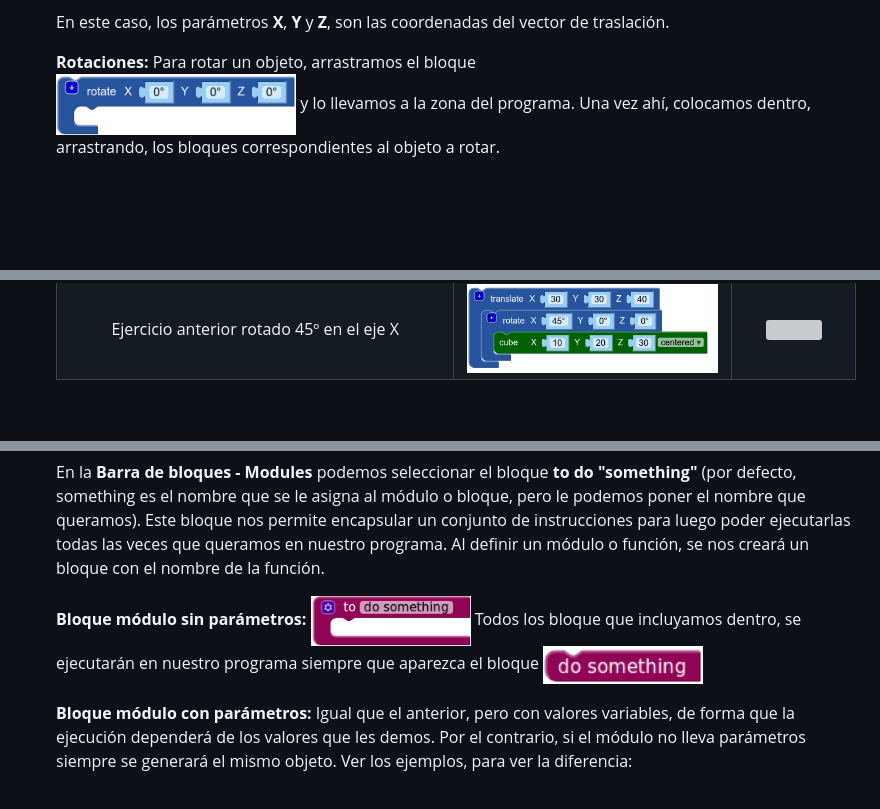
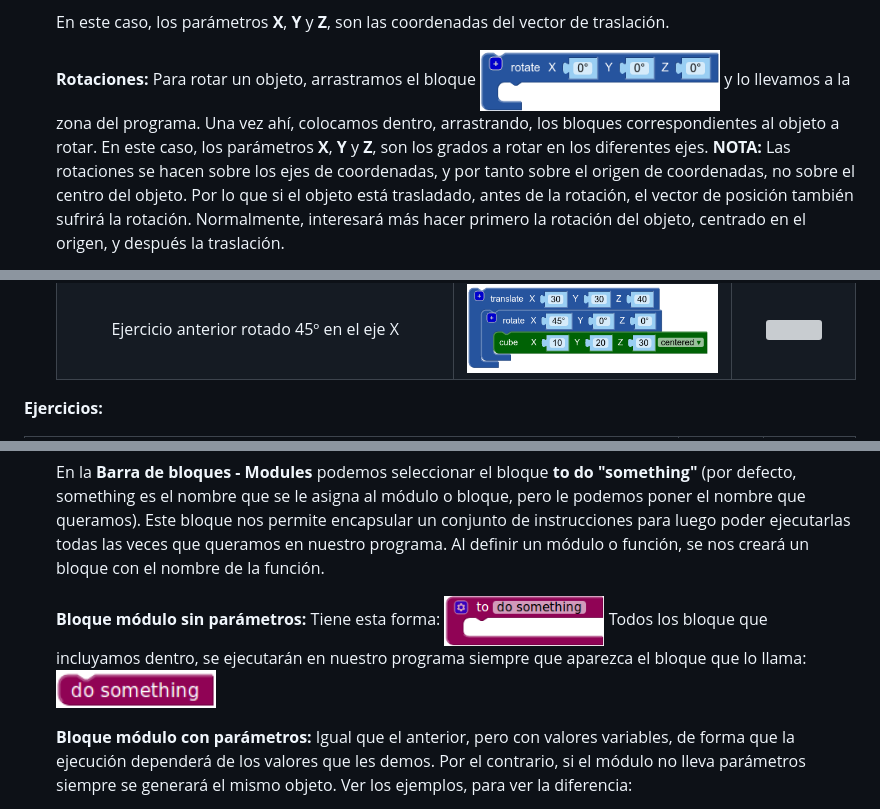
Before and after one commit to crdguez/mis_proyectos, a Markdown page: tutorial_blockscad/README.md, 3 parts joined by grey strips. Drawn GitHub-style; blank space fills up the shorter version; grey boxes are pictures that could not be loaded.

```diff
--- a/tutorial_blockscad/README.md
+++ b/tutorial_blockscad/README.md
@@ -132,6 +132,5 @@ Además, tenemos la típica **Barra de Herramientas** para manejar los archivos,
 
     En este caso, los parámetros **X**, **Y** y **Z**, son las coordenadas del vector de traslación.
 
-    **Rotaciones:**  Para rotar un objeto, arrastramos el bloque
-    <img src="./img/bloque_rotacion.png" width="30%"> y lo llevamos a la zona del programa. Una vez ahí, colocamos dentro, arrastrando, los bloques correspondientes al objeto a rotar.
+    **Rotaciones:**  Para rotar un objeto, arrastramos el bloque    <img src="./img/bloque_rotacion.png" width="30%"> y lo llevamos a la zona del programa. Una vez ahí, colocamos dentro, arrastrando, los bloques correspondientes al objeto a rotar. En este caso, los parámetros **X**, **Y** y **Z**, son los grados a rotar en los diferentes ejes. **NOTA:** Las rotaciones se hacen sobre los ejes de coordenadas, y por tanto sobre el origen de coordenadas, no sobre el centro del objeto. Por lo que si el objeto está trasladado, antes de la rotación, el vector de posición también sufrirá la rotación. Normalmente, interesará más hacer primero la rotación del objeto, centrado en el origen, y después la traslación.
 
@@ -146,4 +144,5 @@ Además, tenemos la típica **Barra de Herramientas** para manejar los archivos,
     | Ejercicio anterior rotado 45º en el eje X | <img src="./img/bloque22.png"> |  <img src="./img/rotacion1.png">  |
 
 
+**Ejercicios:**
 
@@ -180,7 +179,7 @@ Además, tenemos la típica **Barra de Herramientas** para manejar los archivos,
 
     En la **Barra de bloques - Modules** podemos seleccionar el bloque **to do "something"** (por defecto, something es el nombre que se le asigna al módulo o bloque, pero le podemos poner el nombre que queramos). Este bloque nos permite encapsular un conjunto de instrucciones para luego poder ejecutarlas todas las veces que queramos en nuestro programa. Al definir un módulo o función, se nos creará un bloque con el nombre de la función.
 
-    **Bloque módulo sin parámetros:** <img src="./img/bloque_modulo.png" width="20%"> Todos los bloque que incluyamos dentro, se ejecutarán en nuestro programa siempre que aparezca el bloque <img src="./img/bloque_modulo_2.png" width="20%">
+    **Bloque módulo sin parámetros:** Tiene esta forma: <img src="./img/bloque_modulo.png" width="20%"> Todos los bloque que incluyamos dentro, se ejecutarán en nuestro programa siempre que aparezca el bloque que lo llama:<img src="./img/bloque_modulo_2.png" width="20%">
 
     **Bloque módulo con parámetros:** Igual que el anterior, pero con valores variables, de forma que la ejecución dependerá de los valores que les demos. Por el contrario, si el módulo no lleva parámetros siempre se generará el mismo objeto. Ver los ejemplos, para ver la diferencia:
 
```
Also changed, not shown: other parts of tutorial_blockscad/README.md (+21 -9 lines), tutorial_blockscad/img/bloque51.png (added), tutorial_blockscad/img/bloque52.png (added), tutorial_blockscad/img/ejemplo51.png (added), tutorial_blockscad/img/ejemplo52.png (added), tutorial_blockscad/img/ejercicio51.png (added), 1 other file.
